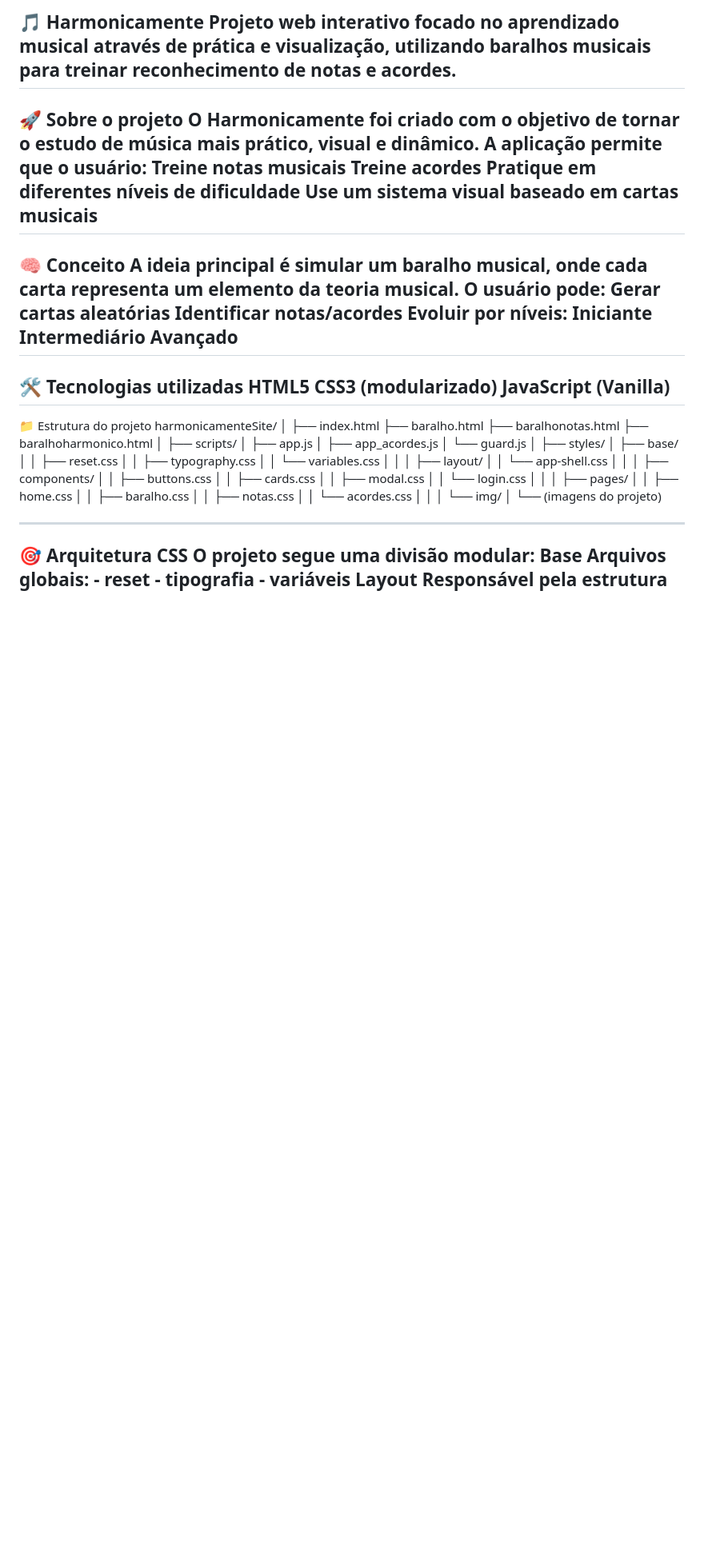
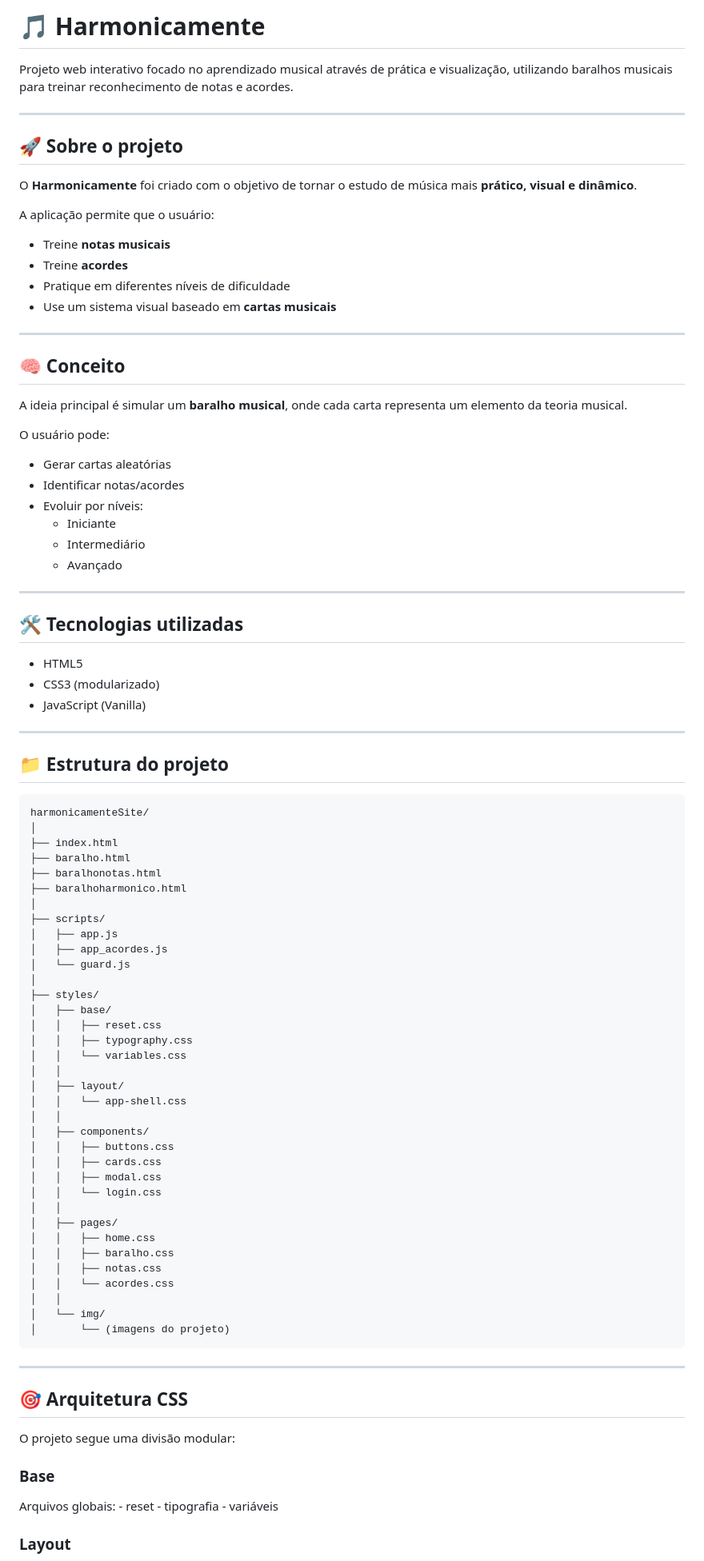
Before and after one commit to medeirosanderson/harmonicamenteSite, a Markdown page: README.md, the part around one of its changes. Shown at 80% size. Drawn GitHub-style; blank space fills up the shorter version.

Commit message:
atualização do README

```diff
--- a/README.md
+++ b/README.md
@@ -1,34 +1,51 @@
-🎵 Harmonicamente
+# 🎵 Harmonicamente
+
 Projeto web interativo focado no aprendizado musical através de prática
 e visualização, utilizando baralhos musicais para treinar reconhecimento
 de notas e acordes.
----
-🚀 Sobre o projeto
-O Harmonicamente foi criado com o objetivo de tornar o estudo de
-música mais prático, visual e dinâmico.
+
+------------------------------------------------------------------------
+
+## 🚀 Sobre o projeto
+
+O **Harmonicamente** foi criado com o objetivo de tornar o estudo de
+música mais **prático, visual e dinâmico**.
+
 A aplicação permite que o usuário:
-Treine notas musicais
-Treine acordes
-Pratique em diferentes níveis de dificuldade
-Use um sistema visual baseado em cartas musicais
----
-🧠 Conceito
-A ideia principal é simular um baralho musical, onde cada carta
+
+-   Treine **notas musicais**
+-   Treine **acordes**
+-   Pratique em diferentes níveis de dificuldade
+-   Use um sistema visual baseado em **cartas musicais**
+
+------------------------------------------------------------------------
+
+## 🧠 Conceito
+
+A ideia principal é simular um **baralho musical**, onde cada carta
 representa um elemento da teoria musical.
+
 O usuário pode:
-Gerar cartas aleatórias
-Identificar notas/acordes
-Evoluir por níveis:
-Iniciante
-Intermediário
-Avançado
----
-🛠️ Tecnologias utilizadas
-HTML5
-CSS3 (modularizado)
-JavaScript (Vanilla)
----
-📁 Estrutura do projeto
+
+-   Gerar cartas aleatórias
+-   Identificar notas/acordes
+-   Evoluir por níveis:
+    -   Iniciante
+    -   Intermediário
+    -   Avançado
+
+------------------------------------------------------------------------
+
+## 🛠️ Tecnologias utilizadas
+
+-   HTML5
+-   CSS3 (modularizado)
+-   JavaScript (Vanilla)
+
+------------------------------------------------------------------------
+
+## 📁 Estrutura do projeto
+
     harmonicamenteSite/
     │
     ├── index.html
@@ -65,11 +82,17 @@ JavaScript (Vanilla)
     │   └── img/
     │       └── (imagens do projeto)
 
----
-🎯 Arquitetura CSS
+------------------------------------------------------------------------
+
+## 🎯 Arquitetura CSS
+
 O projeto segue uma divisão modular:
-Base
+
+### Base
+
 Arquivos globais: - reset - tipografia - variáveis
-Layout
+
+### Layout
+
 Responsável pela estrutura compartilhada: - fundo - containers
 principais - organização geral
```
Also changed, not shown: other parts of README.md (+54 -28 lines).
